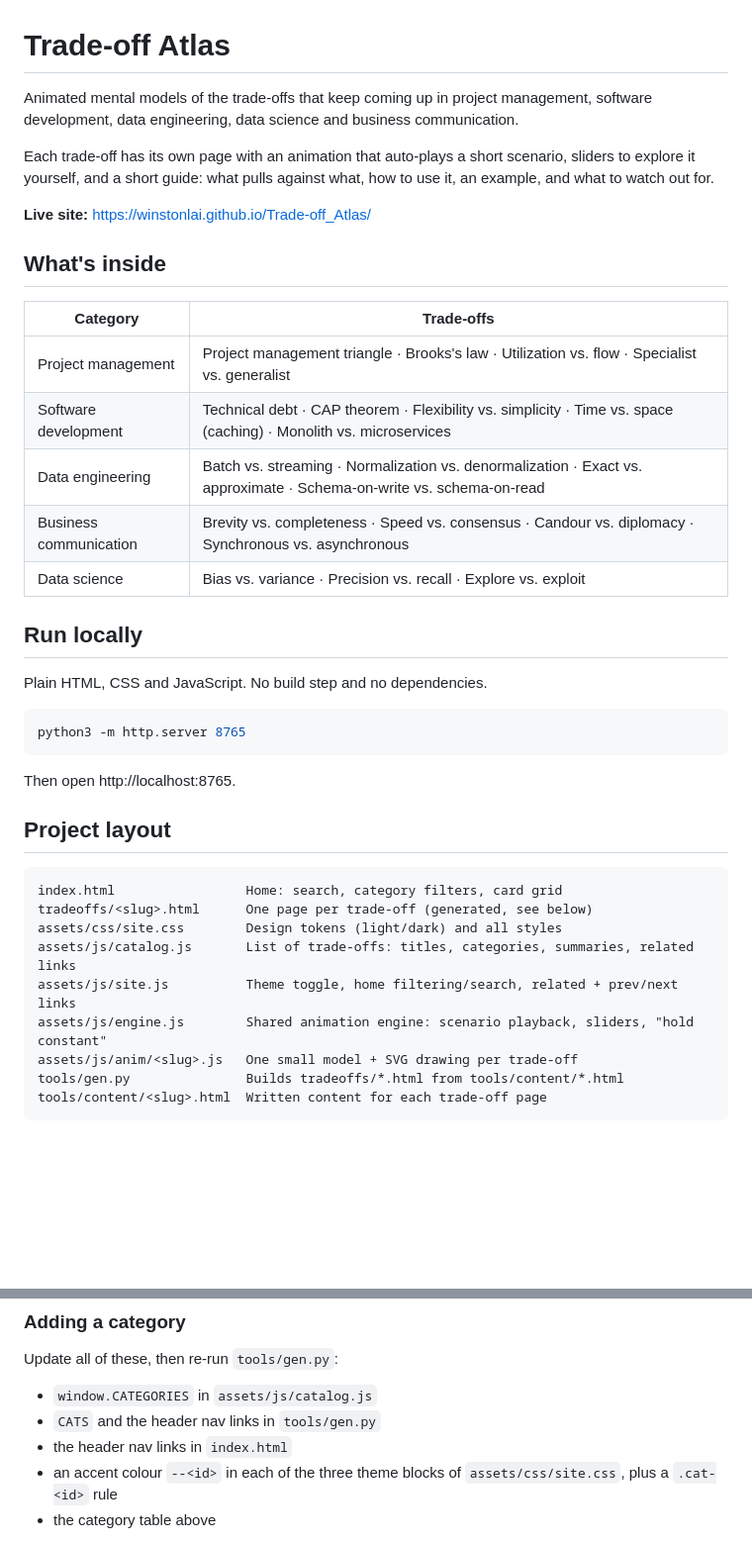
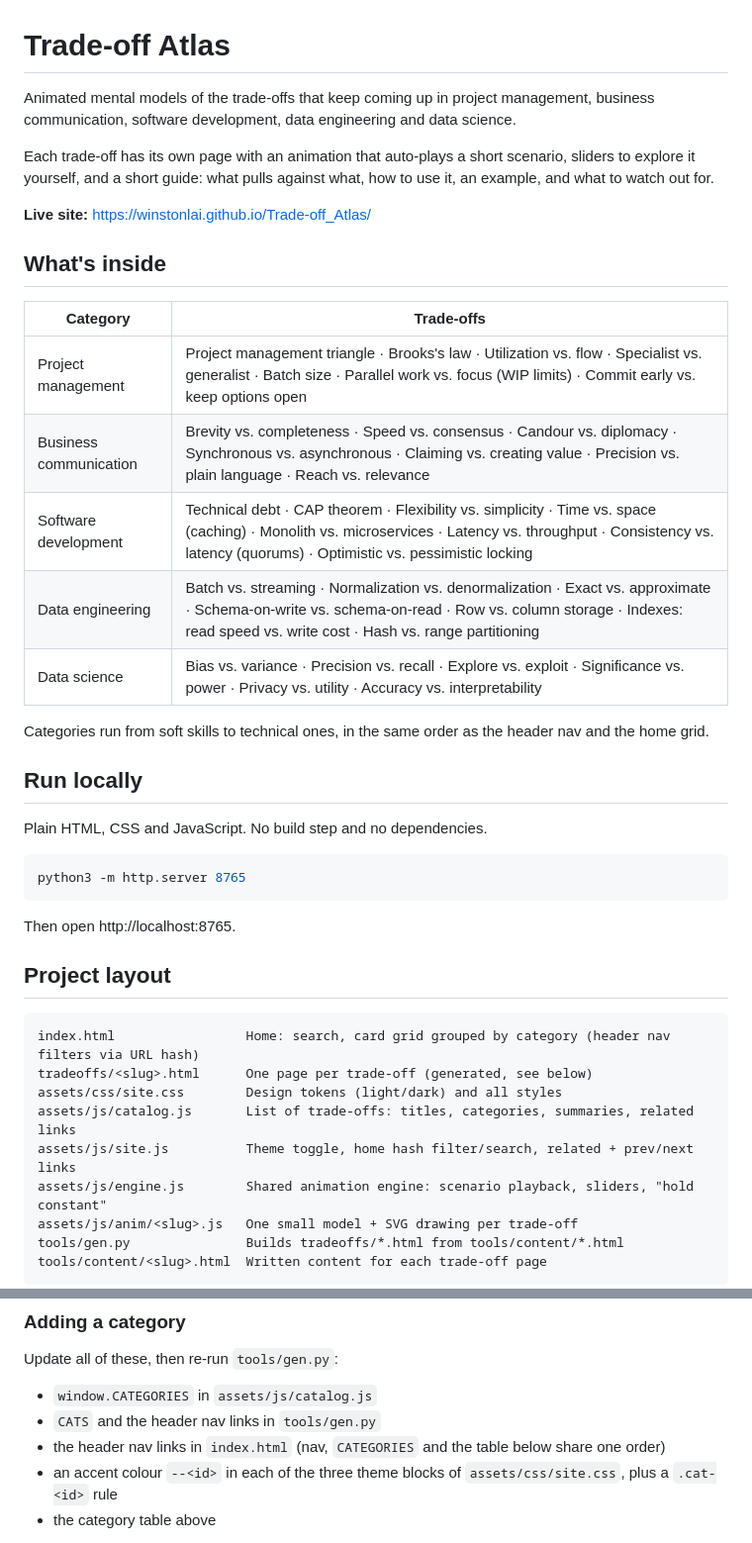
Before and after one commit to WinstonLai/Trade-off_Atlas, a Markdown page: README.md, 2 parts joined by grey strips. Shown at 99% size. GitHub-like rendering; blank space fills up the shorter version.

Commit message:
Update README and CLAUDE.md for current categories and home page
List all 35 trade-offs in the README table in the new category order, and drop references to the removed chip filter. Document the category ordering rule in CLAUDE.md.

Co-Authored-By: Claude Sonnet 5.5 <noreply@anthropic.com>

````diff
--- a/README.md
+++ b/README.md
@@ -1,6 +1,6 @@
 # Trade-off Atlas
 
-Animated mental models of the trade-offs that keep coming up in project management, software development, data engineering, data science and business communication.
+Animated mental models of the trade-offs that keep coming up in project management, business communication, software development, data engineering and data science.
 
 Each trade-off has its own page with an animation that auto-plays a short scenario, sliders to explore it yourself, and a short guide: what pulls against what, how to use it, an example, and what to watch out for.
 
@@ -10,11 +10,13 @@ Each trade-off has its own page with an animation that auto-plays a short scenar
 
 | Category | Trade-offs |
 |---|---|
-| Project management | Project management triangle · Brooks's law · Utilization vs. flow · Specialist vs. generalist |
-| Software development | Technical debt · CAP theorem · Flexibility vs. simplicity · Time vs. space (caching) · Monolith vs. microservices |
-| Data engineering | Batch vs. streaming · Normalization vs. denormalization · Exact vs. approximate · Schema-on-write vs. schema-on-read |
-| Business communication | Brevity vs. completeness · Speed vs. consensus · Candour vs. diplomacy · Synchronous vs. asynchronous |
-| Data science | Bias vs. variance · Precision vs. recall · Explore vs. exploit |
+| Project management | Project management triangle · Brooks's law · Utilization vs. flow · Specialist vs. generalist · Batch size · Parallel work vs. focus (WIP limits) · Commit early vs. keep options open |
+| Business communication | Brevity vs. completeness · Speed vs. consensus · Candour vs. diplomacy · Synchronous vs. asynchronous · Claiming vs. creating value · Precision vs. plain language · Reach vs. relevance |
+| Software development | Technical debt · CAP theorem · Flexibility vs. simplicity · Time vs. space (caching) · Monolith vs. microservices · Latency vs. throughput · Consistency vs. latency (quorums) · Optimistic vs. pessimistic locking |
+| Data engineering | Batch vs. streaming · Normalization vs. denormalization · Exact vs. approximate · Schema-on-write vs. schema-on-read · Row vs. column storage · Indexes: read speed vs. write cost · Hash vs. range partitioning |
+| Data science | Bias vs. variance · Precision vs. recall · Explore vs. exploit · Significance vs. power · Privacy vs. utility · Accuracy vs. interpretability |
+
+Categories run from soft skills to technical ones, in the same order as the header nav and the home grid.
 
 ## Run locally
 
@@ -29,11 +31,11 @@ Then open http://localhost:8765.
 ## Project layout
 
 ```
-index.html                 Home: search, category filters, card grid
+index.html                 Home: search, card grid grouped by category (header nav filters via URL hash)
 tradeoffs/<slug>.html      One page per trade-off (generated, see below)
 assets/css/site.css        Design tokens (light/dark) and all styles
 assets/js/catalog.js       List of trade-offs: titles, categories, summaries, related links
-assets/js/site.js          Theme toggle, home filtering/search, related + prev/next links
+assets/js/site.js          Theme toggle, home hash filter/search, related + prev/next links
 assets/js/engine.js        Shared animation engine: scenario playback, sliders, "hold constant"
 assets/js/anim/<slug>.js   One small model + SVG drawing per trade-off
 tools/gen.py               Builds tradeoffs/*.html from tools/content/*.html
@@ -55,7 +57,7 @@ Update all of these, then re-run `tools/gen.py`:
 
 - `window.CATEGORIES` in `assets/js/catalog.js`
 - `CATS` and the header nav links in `tools/gen.py`
-- the header nav links in `index.html`
+- the header nav links in `index.html` (nav, `CATEGORIES` and the table below share one order)
 - an accent colour `--<id>` in each of the three theme blocks of `assets/css/site.css`, plus a `.cat-<id>` rule
 - the category table above
 
````
Also changed, not shown: CLAUDE.md (+2 -2 lines).
